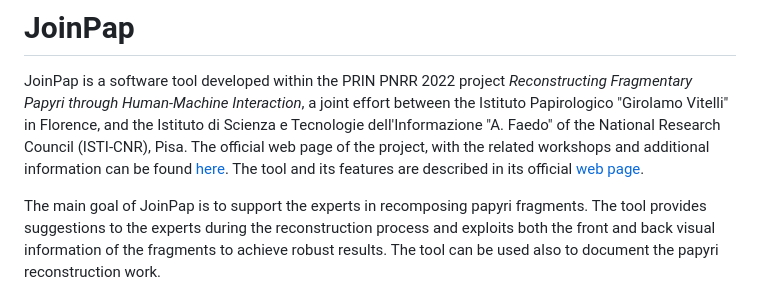
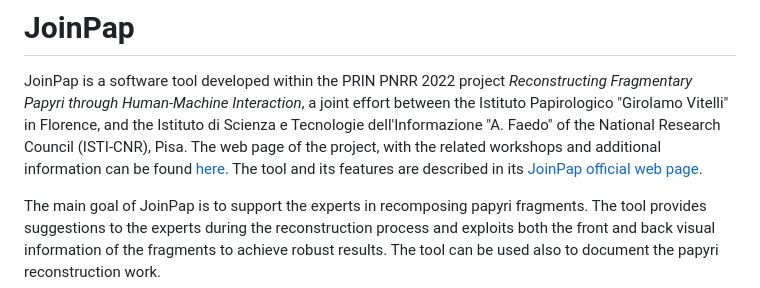
Before and after one commit to cnr-isti-vclab/JoinPap, a Markdown page: README.md, the part around the change. GitHub-like rendering.

Commit message:
Update wording for project web page references

```diff
--- a/README.md
+++ b/README.md
@@ -2,8 +2,8 @@
 
 JoinPap is a software tool developed within the PRIN PNRR 2022 project *Reconstructing Fragmentary Papyri through Human-Machine Interaction*,
 a joint effort between the Istituto Papirologico "Girolamo Vitelli" in Florence, and the Istituto di Scienza e Tecnologie dell'Informazione "A. Faedo" of the National Research Council (ISTI-CNR), Pisa.
-The official web page of the project, with the related workshops and additional information can be found [here](https://www.joinpap.unifi.it/).
-The tool and its features are described in its official [web page](https://joinpap.isti.cnr.it).
+The web page of the project, with the related workshops and additional information can be found [here](https://www.joinpap.unifi.it/).
+The tool and its features are described in its [JoinPap official web page](https://joinpap.isti.cnr.it).
 
 The main goal of JoinPap is to support the experts in recomposing papyri fragments. The tool provides suggestions to the experts during the reconstruction process and exploits both the front and back visual information of the fragments to achieve robust results. The tool can be used also to document the papyri reconstruction work.
 
```
